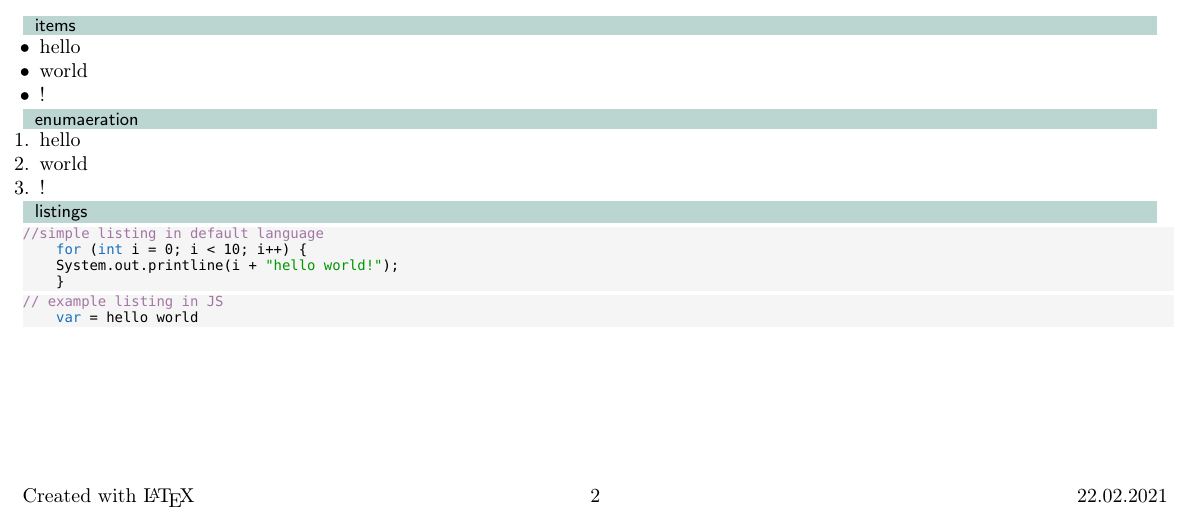
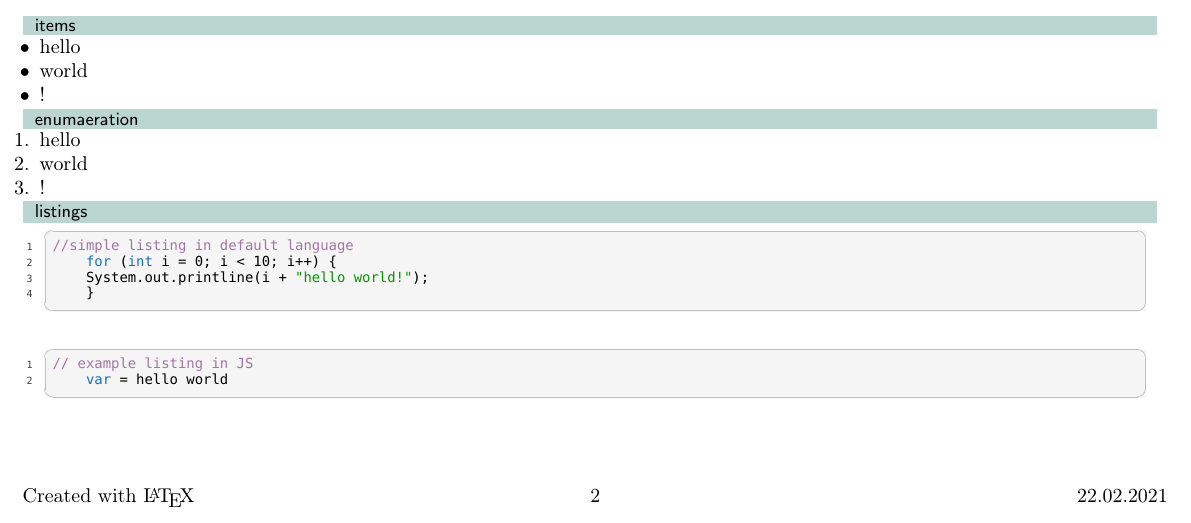
Before and after one commit to zindable/LaTeX-documentation-template, a LaTeX document (main.tex, which reads style/listings.tex): part of page 2 of 3, cut so that both start at the same text. Compiled offline with pdfLaTeX.

Commit message:
update layout of listings

```diff
--- a/style/listings.tex
+++ b/style/listings.tex
@@ -16,19 +16,19 @@
     showspaces=false,                               % emphasize spaces in code (true/false)
     showstringspaces=false,
     showtabs=false,                                 % emphasize tabulators in code (true/false)
-    numbers=none,                                   % position of line numbers (left/right/none)
+    numbers=left,                                   % position of line numbers (left/right/none)
     numberstyle=\tiny\color{darkgray}\ttfamily,     % style used for line-numbers
     stepnumber=1,                                   % distance of line-numbers from the code
     tabsize=1,                                      % default tabsize
     breaklines=true,                                % automatic line-breaking
     breakatwhitespace=true,                         % sets if automatic breaks should only happen at whitespaces
-    %frame=single,                                   % showing frame outside code (none/leftline/topline/bottomline/lines/single/shadowbox)
-    xleftmargin=0pt,
-    xrightmargin=-3pt,
+    frame=single,                                   % showing frame outside code (none/leftline/topline/bottomline/lines/single/shadowbox)
+    xleftmargin=15pt,
+    xrightmargin=15pt,
     frameround=tttt,                            % enable round corners
     rulecolor = \color{lightgray},              % Specify the colour of the frame-box
-    aboveskip = 1pt,
-    belowskip = 1pt,
+    aboveskip = 6pt,
+    belowskip = 15pt,
     captionpos = b                              % position of caption (t/b)
 }
 
@@ -43,19 +43,19 @@
     showspaces=false,                               % emphasize spaces in code (true/false)
     showstringspaces=false,
     showtabs=false,                                 % emphasize tabulators in code (true/false)
-    numbers=none,                                   % position of line numbers (left/right/none)
+    numbers=left,                                   % position of line numbers (left/right/none)
     numberstyle=\tiny\color{darkgray}\ttfamily,     % style used for line-numbers
     stepnumber=1,                                   % distance of line-numbers from the code
     tabsize=1,                                      % default tabsize
     breaklines=true,                                % automatic line-breaking
     breakatwhitespace=true,                         % sets if automatic breaks should only happen at whitespaces
-    %frame=single,                                   % showing frame outside code (none/leftline/topline/bottomline/lines/single/shadowbox)
-    xleftmargin=0pt,
-    xrightmargin=-3pt,
+    frame=single,                                   % showing frame outside code (none/leftline/topline/bottomline/lines/single/shadowbox)
+    xleftmargin=15pt,
+    xrightmargin=15pt,
     frameround=tttt,                            % enable round corners
     rulecolor = \color{lightgray},              % Specify the colour of the frame-box
-    aboveskip = 1pt,
-    belowskip = 1pt,
+    aboveskip = 6pt,
+    belowskip = 15pt,
     captionpos = b                              % position of caption (t/b)
 }
 
@@ -72,19 +72,19 @@
     showspaces=false,                               % emphasize spaces in code (true/false)
     showstringspaces=false,
     showtabs=false,                                 % emphasize tabulators in code (true/false)
-    numbers=none,                                   % position of line numbers (left/right/none)
+    numbers=left,                                   % position of line numbers (left/right/none)
     numberstyle=\tiny\color{darkgray}\ttfamily,     % style used for line-numbers
     stepnumber=1,                                   % distance of line-numbers from the code
     tabsize=1,                                      % default tabsize
     breaklines=true,                                % automatic line-breaking
     breakatwhitespace=true,                         % sets if automatic breaks should only happen at whitespaces
-    %frame=single,                                   % showing frame outside code (none/leftline/topline/bottomline/lines/single/shadowbox)
-    xleftmargin=0pt,
-    xrightmargin=-3pt,
+    frame=single,                                   % showing frame outside code (none/leftline/topline/bottomline/lines/single/shadowbox)
+    xleftmargin=15pt,
+    xrightmargin=15pt,
     frameround=tttt,                            % enable round corners
     rulecolor = \color{lightgray},              % Specify the colour of the frame-box
-    aboveskip = 1pt,
-    belowskip = 1pt,
+    aboveskip = 6pt,
+    belowskip = 15pt,
     captionpos = b                              % position of caption (t/b)
 }
 
@@ -99,19 +99,19 @@
     showspaces=false,                               % emphasize spaces in code (true/false)
     showstringspaces=false,
     showtabs=false,                                 % emphasize tabulators in code (true/false)
-    numbers=none,                                   % position of line numbers (left/right/none)
+    numbers=left,                                   % position of line numbers (left/right/none)
     numberstyle=\tiny\color{darkgray}\ttfamily,     % style used for line-numbers
     stepnumber=1,                                   % distance of line-numbers from the code
     tabsize=1,                                      % default tabsize
     breaklines=true,                                % automatic line-breaking
     breakatwhitespace=true,                         % sets if automatic breaks should only happen at whitespaces
-    %frame=single,                                   % showing frame outside code (none/leftline/topline/bottomline/lines/single/shadowbox)
-    xleftmargin=0pt,
-    xrightmargin=-3pt,
+    frame=single,                                   % showing frame outside code (none/leftline/topline/bottomline/lines/single/shadowbox)
+    xleftmargin=15pt,
+    xrightmargin=15pt,
     frameround=tttt,                            % enable round corners
     rulecolor = \color{lightgray},              % Specify the colour of the frame-box
-    aboveskip = 1pt,
-    belowskip = 1pt,
+    aboveskip = 6pt,
+    belowskip = 15pt,
     captionpos = b                              % position of caption (t/b)
 }
 
@@ -126,19 +126,19 @@
     showspaces=false,                               % emphasize spaces in code (true/false)
     showstringspaces=false,
     showtabs=false,                                 % emphasize tabulators in code (true/false)
-    numbers=none,                                   % position of line numbers (left/right/none)
+    numbers=left,                                   % position of line numbers (left/right/none)
     numberstyle=\tiny\color{darkgray}\ttfamily,     % style used for line-numbers
     stepnumber=1,                                   % distance of line-numbers from the code
     tabsize=1,                                      % default tabsize
     breaklines=true,                                % automatic line-breaking
     breakatwhitespace=true,                         % sets if automatic breaks should only happen at whitespaces
-    %frame=single,                                   % showing frame outside code (none/leftline/topline/bottomline/lines/single/shadowbox)
-    xleftmargin=0pt,
-    xrightmargin=-3pt,
+    frame=single,                                   % showing frame outside code (none/leftline/topline/bottomline/lines/single/shadowbox)
+    xleftmargin=15pt,
+    xrightmargin=15pt,
     frameround=tttt,                            % enable round corners
     rulecolor = \color{lightgray},              % Specify the colour of the frame-box
-    aboveskip = 1pt,
-    belowskip = 1pt,
+    aboveskip = 6pt,
+    belowskip = 15pt,
     captionpos = b                              % position of caption (t/b)
 }
 
@@ -153,19 +153,19 @@
     showspaces=false,                               % emphasize spaces in code (true/false)
     showstringspaces=false,
     showtabs=false,                                 % emphasize tabulators in code (true/false)
-    numbers=none,                                   % position of line numbers (left/right/none)
+    numbers=left,                                   % position of line numbers (left/right/none)
     numberstyle=\tiny\color{darkgray}\ttfamily,     % style used for line-numbers
     stepnumber=1,                                   % distance of line-numbers from the code
     tabsize=1,                                      % default tabsize
     breaklines=true,                                % automatic line-breaking
     breakatwhitespace=true,                         % sets if automatic breaks should only happen at whitespaces
-    %frame=single,                                   % showing frame outside code (none/leftline/topline/bottomline/lines/single/shadowbox)
-    xleftmargin=0pt,
-    xrightmargin=-3pt,
+    frame=single,                                   % showing frame outside code (none/leftline/topline/bottomline/lines/single/shadowbox)
+    xleftmargin=15pt,
+    xrightmargin=15pt,
     frameround=tttt,                            % enable round corners
     rulecolor = \color{lightgray},              % Specify the colour of the frame-box
-    aboveskip = 1pt,
-    belowskip = 1pt,
+    aboveskip = 6pt,
+    belowskip = 15pt,
     captionpos = b                              % position of caption (t/b)
 }
 
@@ -180,18 +180,18 @@
     showspaces=false,                               % emphasize spaces in code (true/false)
     showstringspaces=false,
     showtabs=false,                                 % emphasize tabulators in code (true/false)
-    numbers=none,                                   % position of line numbers (left/right/none)
+    numbers=left,                                   % position of line numbers (left/right/none)
     numberstyle=\tiny\color{darkgray}\ttfamily,     % style used for line-numbers
     stepnumber=1,                                   % distance of line-numbers from the code
     tabsize=1,                                      % default tabsize
     breaklines=true,                                % automatic line-breaking
     breakatwhitespace=true,                         % sets if automatic breaks should only happen at whitespaces
-    %frame=single,                                   % showing frame outside code (none/leftline/topline/bottomline/lines/single/shadowbox)
-    xleftmargin=0pt,
-    xrightmargin=-3pt,
+    frame=single,                                   % showing frame outside code (none/leftline/topline/bottomline/lines/single/shadowbox)
+    xleftmargin=15pt,
+    xrightmargin=15pt,
     frameround=tttt,                            % enable round corners
     rulecolor = \color{lightgray},              % Specify the colour of the frame-box
-    aboveskip = 1pt,
-    belowskip = 1pt,
+    aboveskip = 6pt,
+    belowskip = 15pt,
     captionpos = b                              % position of caption (t/b)
 }
```
